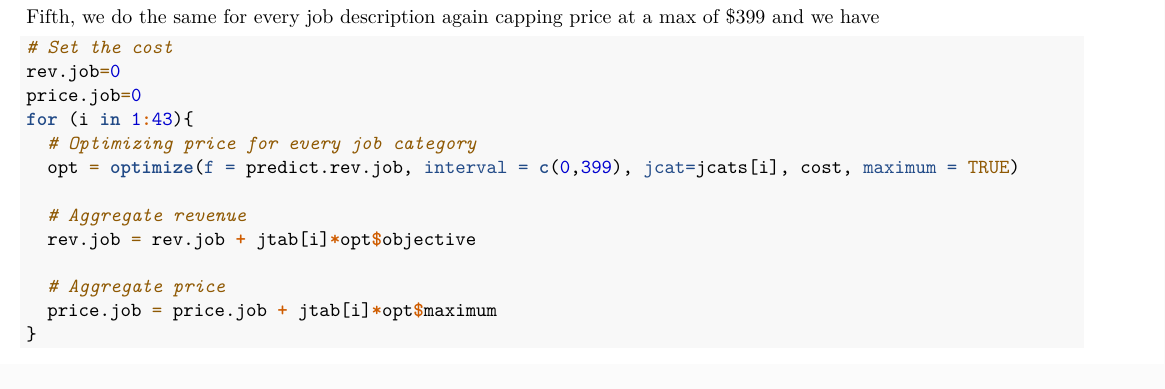
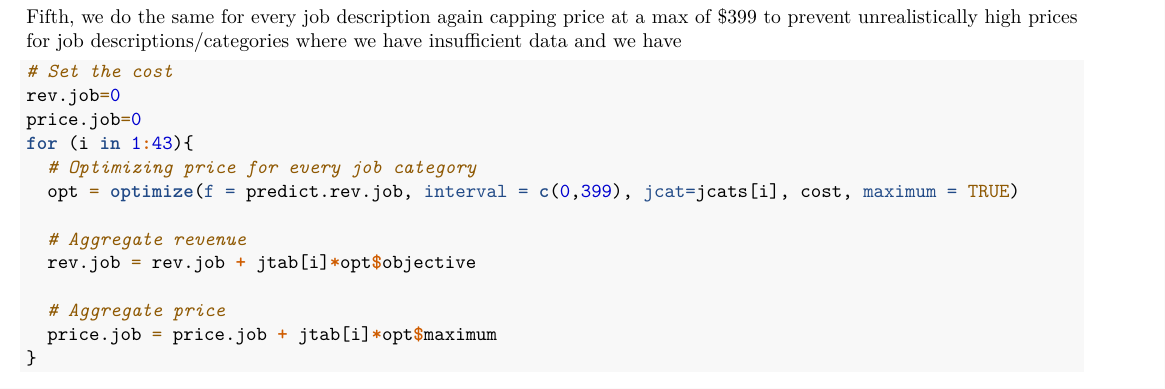
Before and after one commit to luongthevinh/ChicagoBooth___AlgorithmicMarketing, an R Markdown document (Homework 5/HW5.Rmd): part of page 4 of 6, cut so that both start at the same text. Rendered offline with R 4.5, knitr and Pandoc, then LaTeX, with nearby package versions; some code elsewhere in the file could not run offline.

Commit message:
hw5 minor edits

````diff
--- a/Homework 5/HW5.Rmd
+++ b/Homework 5/HW5.Rmd
@@ -156,7 +156,7 @@ price.state/sum(jstatetab)
 
 The expected revenue per customer goes from __`r opt$objective`__ in the uniform case, to __`r rev.state/sum(jstatetab)`__ with an average price of __`r price.state/sum(jstatetab)`__
 
-Fifth, we do the same for every job description again capping price at a max of $399 and we have
+Fifth, we do the same for every job description again capping price at a max of $399 to prevent unrealistically high prices for job descriptions/categories where we have insufficient data and we have
 
 
 ```{r}
````
